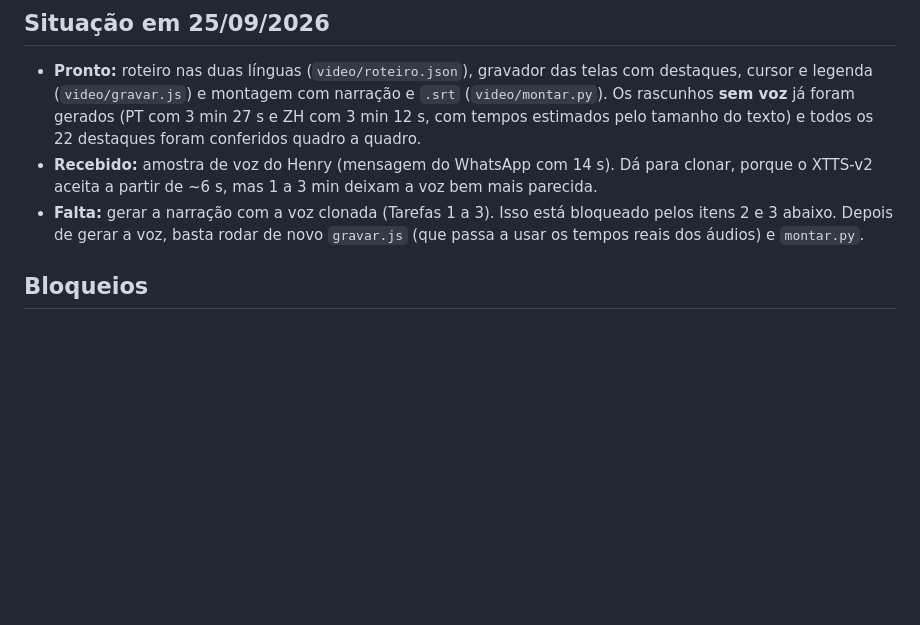
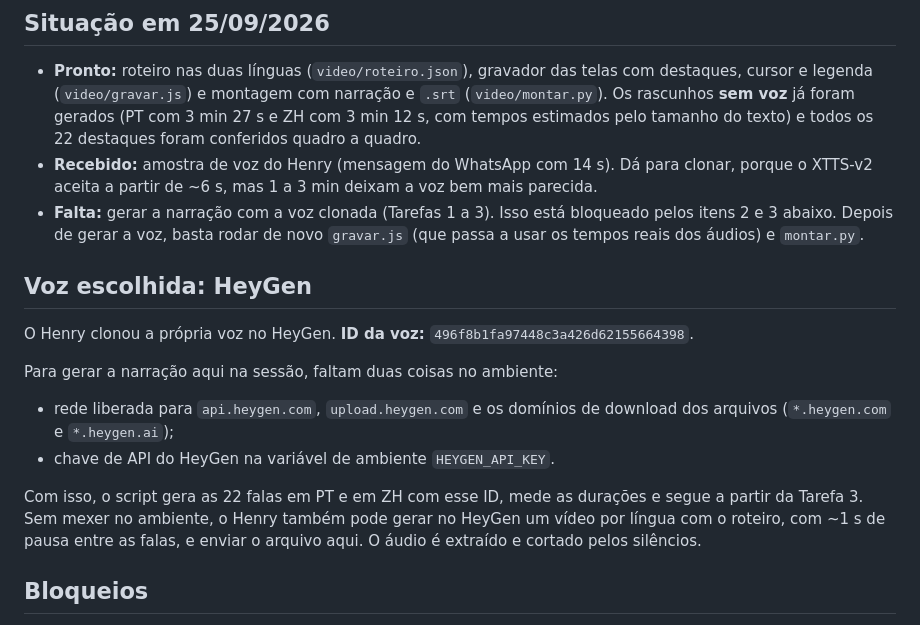
Before and after one commit to henry842/absenteismo-6fe65n, a Markdown page: docs/plans/2026-09-25-video-c3b-voz-pt-zh.md, the part around the change. Drawn GitHub-style; blank space fills up the shorter version.

Commit message:
Registra a voz do HeyGen no plano do vídeo
Co-Authored-By: Claude Opus 5.5 <noreply@anthropic.com>
Claude-Session: https://claude.ai/code/session_01GJ8q4KvLJbEFRrGShdQ6nN

```diff
--- a/docs/plans/2026-09-25-video-c3b-voz-pt-zh.md
+++ b/docs/plans/2026-09-25-video-c3b-voz-pt-zh.md
@@ -15,6 +15,16 @@
 - **Pronto:** roteiro nas duas línguas (`video/roteiro.json`), gravador das telas com destaques, cursor e legenda (`video/gravar.js`) e montagem com narração e `.srt` (`video/montar.py`). Os rascunhos **sem voz** já foram gerados (PT com 3 min 27 s e ZH com 3 min 12 s, com tempos estimados pelo tamanho do texto) e todos os 22 destaques foram conferidos quadro a quadro.
 - **Recebido:** amostra de voz do Henry (mensagem do WhatsApp com 14 s). Dá para clonar, porque o XTTS-v2 aceita a partir de ~6 s, mas 1 a 3 min deixam a voz bem mais parecida.
 - **Falta:** gerar a narração com a voz clonada (Tarefas 1 a 3). Isso está bloqueado pelos itens 2 e 3 abaixo. Depois de gerar a voz, basta rodar de novo `gravar.js` (que passa a usar os tempos reais dos áudios) e `montar.py`.
+
+## Voz escolhida: HeyGen
+
+O Henry clonou a própria voz no HeyGen. **ID da voz:** `496f8b1fa97448c3a426d62155664398`.
+
+Para gerar a narração aqui na sessão, faltam duas coisas no ambiente:
+- rede liberada para `api.heygen.com`, `upload.heygen.com` e os domínios de download dos arquivos (`*.heygen.com` e `*.heygen.ai`);
+- chave de API do HeyGen na variável de ambiente `HEYGEN_API_KEY`.
+
+Com isso, o script gera as 22 falas em PT e em ZH com esse ID, mede as durações e segue a partir da Tarefa 3. Sem mexer no ambiente, o Henry também pode gerar no HeyGen um vídeo por língua com o roteiro, com ~1 s de pausa entre as falas, e enviar o arquivo aqui. O áudio é extraído e cortado pelos silêncios.
 
 ## Bloqueios
 
```
